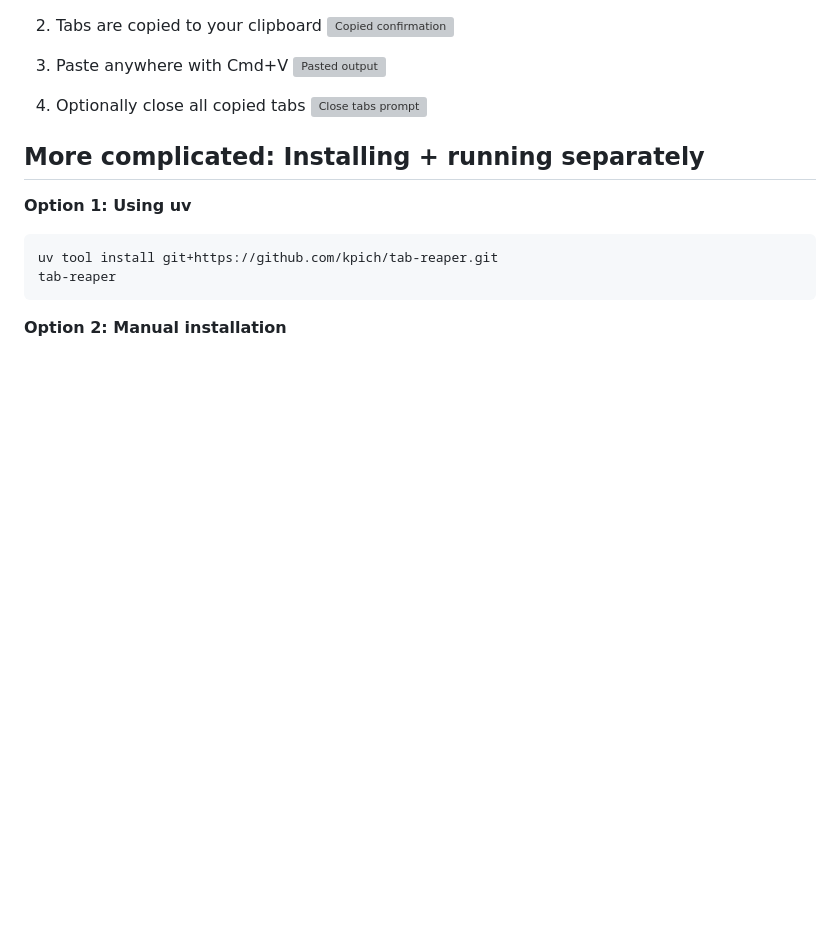
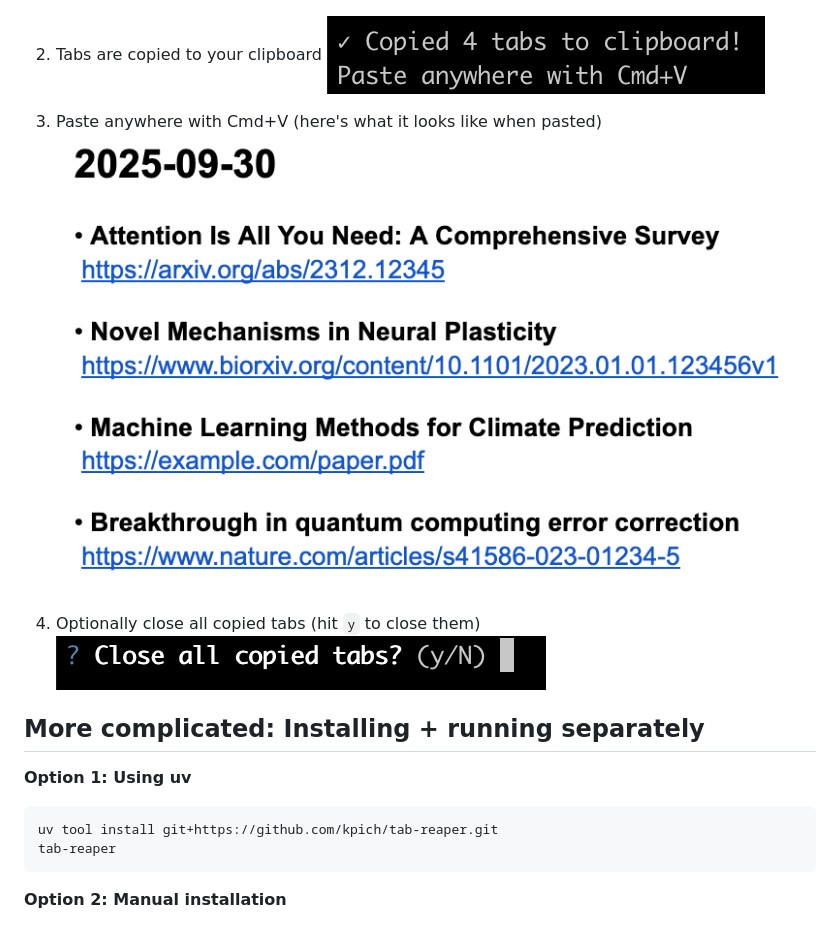
Before and after one commit to kpich/tab-reaper, a Markdown page: README.md, the part around the change. GitHub-like rendering; pictures changed too: readme_images/step2_copied.png (added), readme_images/step3_pasted.png (added), readme_images/step4_close.png (added); blank space fills up the shorter version; grey boxes are pictures that could not be loaded.

```diff
--- a/README.md
+++ b/README.md
@@ -23,10 +23,10 @@ Then:
 2. Tabs are copied to your clipboard
    ![Copied confirmation](readme_images/step2_copied.png)
 
-3. Paste anywhere with Cmd+V
+3. Paste anywhere with Cmd+V (here's what it looks like when pasted)
    ![Pasted output](readme_images/step3_pasted.png)
 
-4. Optionally close all copied tabs
+4. Optionally close all copied tabs (hit `y` to close them)
    ![Close tabs prompt](readme_images/step4_close.png)
 
 ## More complicated: Installing + running separately
```
Also changed, not shown: readme_images/step1_selection.png (added), 2 other files.
